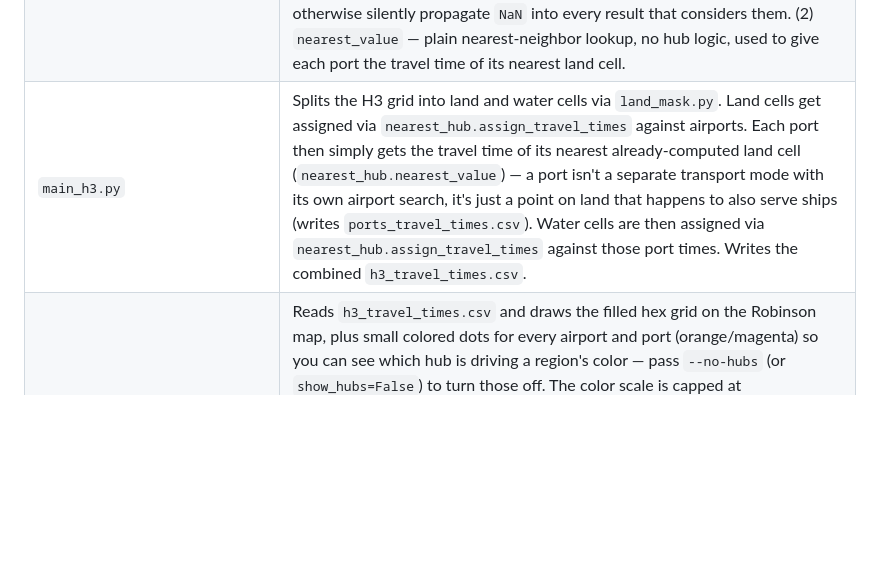
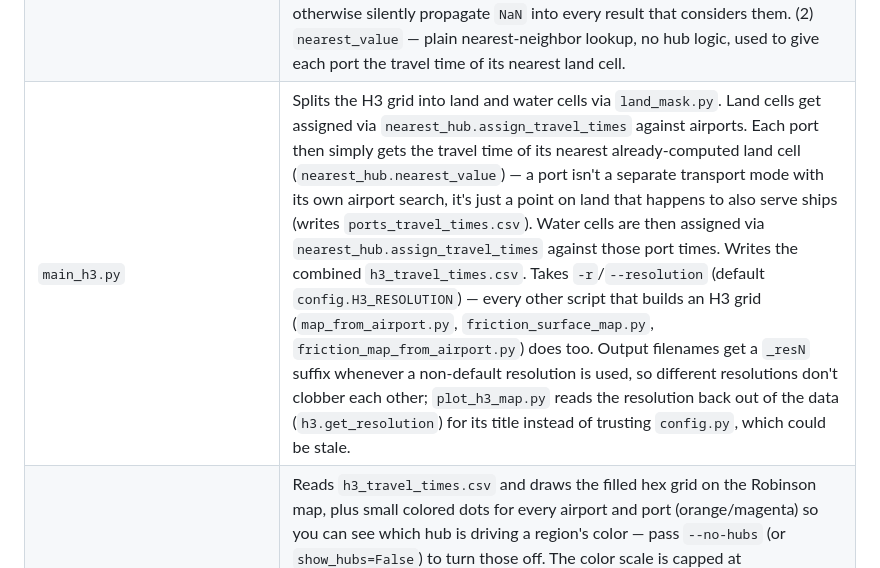
Before and after one commit to 607011/isochrone, a Markdown page: README.md, the part around the change. Drawn GitHub-style; blank space fills up the shorter version.

Commit message:
Document -r/--resolution option in README

```diff
--- a/README.md
+++ b/README.md
@@ -72,7 +72,7 @@ the rest.
 | `h3_grid.py` | Builds a global H3 grid at a given resolution (all children of the 122 resolution-0 base cells). |
 | `land_mask.py` | Classifies H3 cell centers as land or water (`global-land-mask`), so ground transport is only ever estimated where a road could plausibly exist. |
 | `nearest_hub.py` | Two things: (1) `assign_travel_times` — for each grid cell, finds all hubs (airports or ports) within a search radius (haversine `BallTree`) and picks the one minimizing **total** time = the hub's own travel time from London + estimated last-mile time from the hub to the cell (ground speed for airports, sea speed for ports). Neither "nearest hub" nor "fastest hub from London" alone is correct — a farther but better-connected hub can win despite the longer last mile, and vice versa. Hubs that are themselves unreachable (`NaN` travel time) are dropped before the search, since `numpy.argmin` would otherwise silently propagate `NaN` into every result that considers them. (2) `nearest_value` — plain nearest-neighbor lookup, no hub logic, used to give each port the travel time of its nearest land cell. |
-| `main_h3.py` | Splits the H3 grid into land and water cells via `land_mask.py`. Land cells get assigned via `nearest_hub.assign_travel_times` against airports. Each port then simply gets the travel time of its nearest already-computed land cell (`nearest_hub.nearest_value`) — a port isn't a separate transport mode with its own airport search, it's just a point on land that happens to also serve ships (writes `ports_travel_times.csv`). Water cells are then assigned via `nearest_hub.assign_travel_times` against those port times. Writes the combined `h3_travel_times.csv`. |
+| `main_h3.py` | Splits the H3 grid into land and water cells via `land_mask.py`. Land cells get assigned via `nearest_hub.assign_travel_times` against airports. Each port then simply gets the travel time of its nearest already-computed land cell (`nearest_hub.nearest_value`) — a port isn't a separate transport mode with its own airport search, it's just a point on land that happens to also serve ships (writes `ports_travel_times.csv`). Water cells are then assigned via `nearest_hub.assign_travel_times` against those port times. Writes the combined `h3_travel_times.csv`. Takes `-r`/`--resolution` (default `config.H3_RESOLUTION`) — every other script that builds an H3 grid (`map_from_airport.py`, `friction_surface_map.py`, `friction_map_from_airport.py`) does too. Output filenames get a `_resN` suffix whenever a non-default resolution is used, so different resolutions don't clobber each other; `plot_h3_map.py` reads the resolution back out of the data (`h3.get_resolution`) for its title instead of trusting `config.py`, which could be stale. |
 | `plot_h3_map.py` | Reads `h3_travel_times.csv` and draws the filled hex grid on the Robinson map, plus small colored dots for every airport and port (orange/magenta) so you can see which hub is driving a region's color — pass `--no-hubs` (or `show_hubs=False`) to turn those off. The color scale is capped at `COLOR_CAP_HOURS` — cells beyond that get the darkest color instead of stretching the whole scale, the same way Galton's original used discrete bands with a final "and beyond" category instead of a continuous gradient out to the true (multi-day, mid-ocean) maximum. Cells whose H3 boundary genuinely spans most of the globe (i.e. cells sitting at a pole, where all meridians converge) are dropped rather than "fixed" — treating that as an antimeridian crossing would balloon them into a giant polygon covering much of the map. `origin_label` parameter controls the title/legend text, so the same function serves both the London map and `map_from_airport.py`. Output resolution is `--dpi` (or `dpi=`), default `config.MAP_DPI` — roughly quadruples in file size/render time each time you double it. |
 | `map_from_airport.py` | Reruns the exact same pipeline (flight graph → Dijkstra → H3 land/sea assignment → plot) from an arbitrary airport instead of London. Usage: `pipenv run python map_from_airport.py <IATA>`. All outputs are saved under a filename slug built from the IATA code and airport name. `build_sea()` (ports + water cells from an already-computed land layer) is factored out so `friction_map_from_airport.py` can reuse it with a different land layer. |
 | `friction_surface_demo.py` | Standalone regional comparison, not part of the main pipeline: downloads/filters a real OpenStreetMap road network (Queensland extract via Geofabrik, filtered with `pyrosm` to a box around Birdsville) and computes real road-network travel time from Birdsville Airport via Dijkstra, alongside the same flat-speed isotropic model the main pipeline uses. Renders both side by side. |
```
